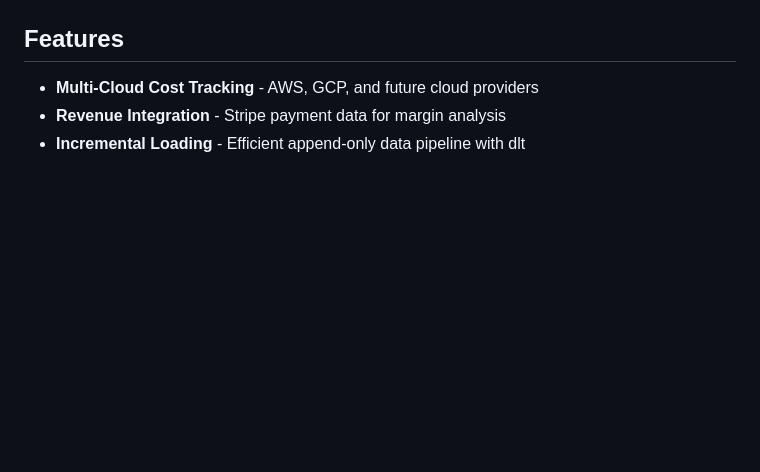
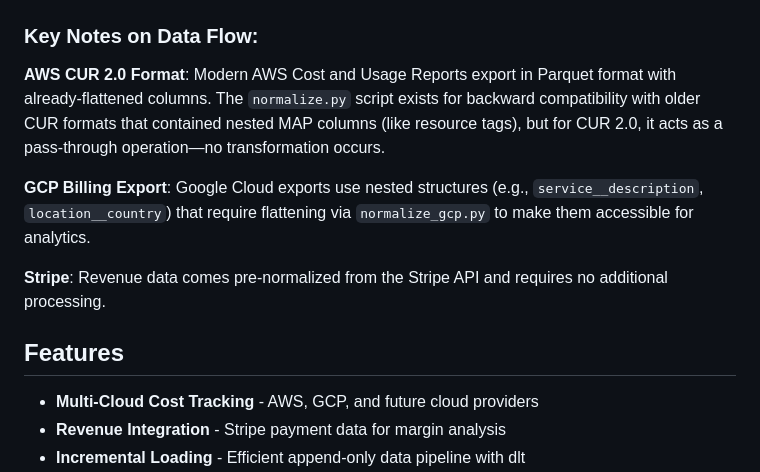
Before and after one commit to ssp-data/cloud-cost-analyzer, a Markdown page: README.md, the part around the change printed below. GitHub-like rendering; blank space fills up the shorter version.

````diff
--- a/README.md
+++ b/README.md
@@ -80,6 +81,14 @@ style MV3 fill:#27AE60,stroke:#1E8449,color:#fff
 style D3 fill:#F39C12,stroke:#D68910,color:#fff
 
 ```
+
+### Key Notes on Data Flow:
+
+**AWS CUR 2.0 Format**: Modern AWS Cost and Usage Reports export in Parquet format with already-flattened columns. The `normalize.py` script exists for backward compatibility with older CUR formats that contained nested MAP columns (like resource tags), but for CUR 2.0, it acts as a pass-through operation—no transformation occurs.
+
+**GCP Billing Export**: Google Cloud exports use nested structures (e.g., `service__description`, `location__country`) that require flattening via `normalize_gcp.py` to make them accessible for analytics.
+
+**Stripe**: Revenue data comes pre-normalized from the Stripe API and requires no additional processing.
 
 ## Features
 
````
Also changed, not shown: other parts of README.md (+4 -3 lines).
